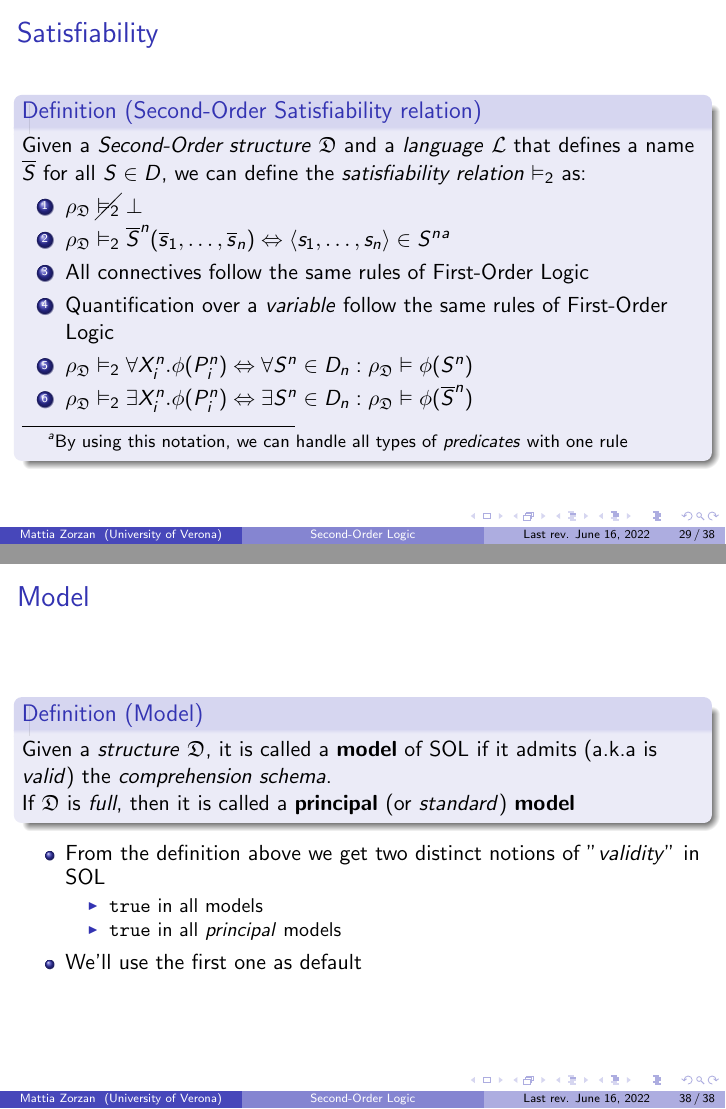
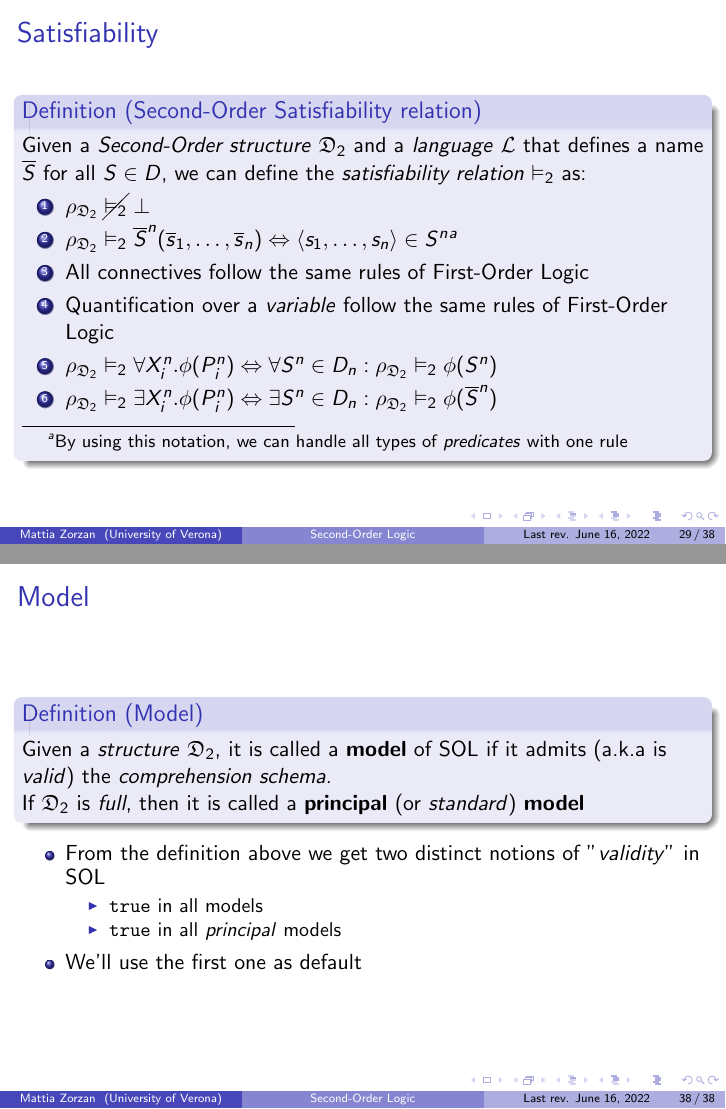
Before and after one commit to zetaemme/sec_ord_logic, LaTeX slides (sec_ord_logic.tex): pages 29 and 38 of 38, joined at a grey line. Compiled offline with pdfLaTeX.

Commit message:
Fixed typos

```diff
--- a/sec_ord_logic.tex
+++ b/sec_ord_logic.tex
@@ -407,14 +407,14 @@
                 \begin{frame}
                     \frametitle{Satisfiability}
                     \begin{definition}[Second-Order Satisfiability relation]
-                        Given a \textit{Second-Order structure} $ \mathfrak{D} $ and a \textit{language} $ \mathcal{L} $ that defines a name $ \overline{S} $ for all $ S \in D $, we can define the \textit{satisfiability relation} $ \vDash_2 $ as:
+                        Given a \textit{Second-Order structure} $ \mathfrak{D}_2 $ and a \textit{language} $ \mathcal{L} $ that defines a name $ \overline{S} $ for all $ S \in D $, we can define the \textit{satisfiability relation} $ \vDash_2 $ as:
                         \begin{enumerate}
-                            \item $ \rho_\mathfrak{D}\; \cancel{\vDash_2}\; \bot $
-                            \item $ \rho_\mathfrak{D} \vDash_2 \overline{S}^n(\overline{s}_1, \dots, \overline{s}_n) \Leftrightarrow \langle s_1, \dots, s_n \rangle \in S^n $\footnote{By using this notation, we can handle all types of \textit{predicates} with one rule}
+                            \item $ \rho_{\mathfrak{D}_2}\; \cancel{\vDash_2}\; \bot $
+                            \item $ \rho_{\mathfrak{D}_2} \vDash_2 \overline{S}^n(\overline{s}_1, \dots, \overline{s}_n) \Leftrightarrow \langle s_1, \dots, s_n \rangle \in S^n $\footnote{By using this notation, we can handle all types of \textit{predicates} with one rule}
                             \item All connectives follow the same rules of First-Order Logic
                             \item Quantification over a \textit{variable} follow the same rules of First-Order Logic
-                            \item $ \rho_\mathfrak{D} \vDash_2 \forall X^n_i. \phi(P^n_i) \Leftrightarrow \forall S^n \in D_n: \rho_\mathfrak{D} \vDash \phi(S^n) $
-                            \item $ \rho_\mathfrak{D} \vDash_2 \exists X^n_i. \phi(P^n_i) \Leftrightarrow \exists S^n \in D_n: \rho_\mathfrak{D} \vDash \phi(\overline{S}^n) $
+                            \item $ \rho_{\mathfrak{D}_2} \vDash_2 \forall X^n_i. \phi(P^n_i) \Leftrightarrow \forall S^n \in D_n: \rho_{\mathfrak{D}_2} \vDash_2 \phi(S^n) $
+                            \item $ \rho_{\mathfrak{D}_2} \vDash_2 \exists X^n_i. \phi(P^n_i) \Leftrightarrow \exists S^n \in D_n: \rho_{\mathfrak{D}_2} \vDash_2 \phi(\overline{S}^n) $
                         \end{enumerate}
                     \end{definition}
                 \end{frame}
@@ -578,8 +578,8 @@
                 \begin{frame}
                     \frametitle{Model}
                     \begin{definition}[Model]
-                        Given a \textit{structure} $ \mathfrak{D} $, it is called a \textbf{model} of SOL if it admits (a.k.a is \textit{valid}) the \textit{comprehension schema}.\\
-                        If $ \mathfrak{D} $ is \textit{full}, then it is called a \textbf{principal} (or \textit{standard}) \textbf{model}
+                        Given a \textit{structure} $ \mathfrak{D}_2 $, it is called a \textbf{model} of SOL if it admits (a.k.a is \textit{valid}) the \textit{comprehension schema}.\\
+                        If $ \mathfrak{D}_2 $ is \textit{full}, then it is called a \textbf{principal} (or \textit{standard}) \textbf{model}
                     \end{definition}
                     \begin{itemize}
                         \item From the definition above we get two distinct notions of "\textit{validity}" in SOL
```
Also changed, not shown: sec_ord_logic.pdf, sec_ord_logic.tex (8 more changed lines).
